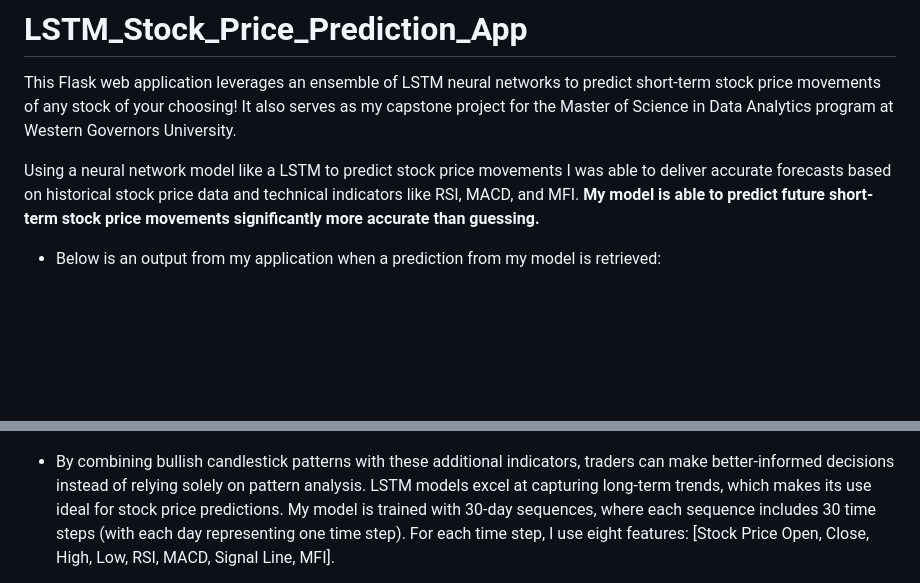
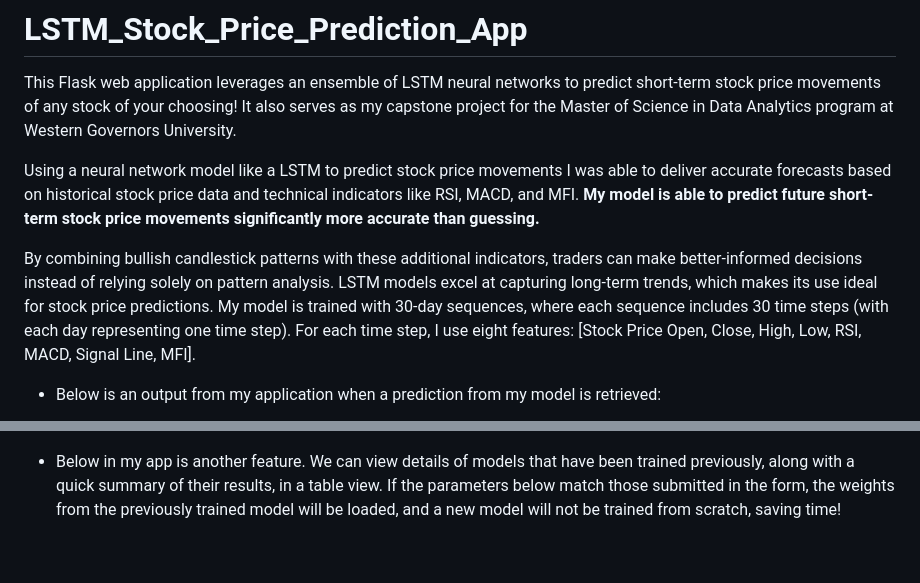
Before and after one commit to JamesPNacino/LSTM_Stock_Price_Prediction_App, a Markdown page: README.md, 2 parts joined by grey strips. Rendered like a GitHub page; blank space fills up the shorter version.

```diff
--- a/README.md
+++ b/README.md
@@ -2,6 +2,9 @@
 This Flask web application leverages an ensemble of LSTM neural networks to predict short-term stock price movements of any stock of your choosing! It also serves as my capstone project for the Master of Science in Data Analytics program at Western Governors University.
 
 Using a neural network model like a LSTM to predict stock price movements I was able to deliver accurate forecasts based on historical stock price data and technical indicators like RSI, MACD, and MFI. **My model is able to predict future short-term stock price movements significantly more accurate than guessing.**
+
+By combining bullish candlestick patterns with these additional indicators, traders can make better-informed decisions instead of relying solely on pattern analysis. LSTM models excel at capturing long-term trends, which makes its use ideal for stock price predictions. My model is trained with 30-day sequences, where each sequence includes 30 time steps (with each day representing one time step). For each time step, I use eight features: [Stock Price Open, Close, High, Low, RSI, MACD, Signal Line, MFI].
+
 
 * Below is an output from my application when a prediction from my model is retrieved:
 
@@ -11,5 +14,5 @@ Using a neural network model like a LSTM to predict stock price movements I was
 
 ![image_2](images/image_2.png)
 
-* By combining bullish candlestick patterns with these additional indicators, traders can make better-informed decisions instead of relying solely on pattern analysis. LSTM models excel at capturing long-term trends, which makes its use ideal for stock price predictions. My model is trained with 30-day sequences, where each sequence includes 30 time steps (with each day representing one time step). For each time step, I use eight features: [Stock Price Open, Close, High, Low, RSI, MACD, Signal Line, MFI].
+* Below in my app is another feature. We can view details of models that have been trained previously, along with a quick summary of their results, in a table view. If the parameters below match those submitted in the form, the weights from the previously trained model will be loaded, and a new model will not be trained from scratch, saving time!
 
```
Also changed, not shown: other parts of README.md (+1 -0 lines).
